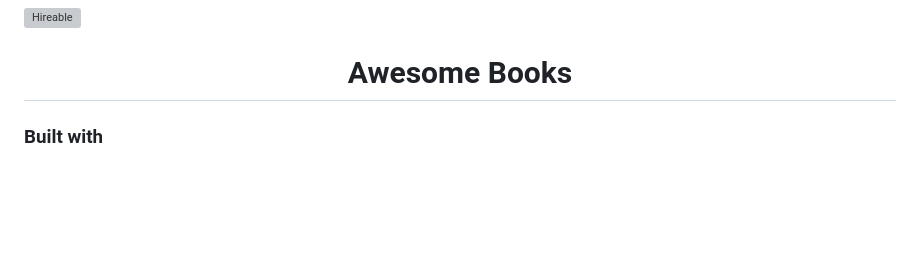
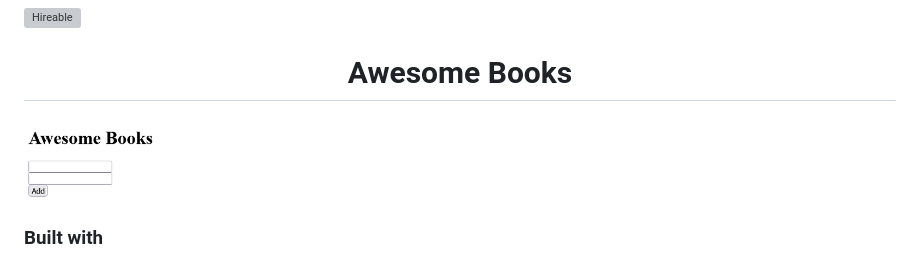
Before and after one commit to muhenge/Awesomebooks, a Markdown page: README.md, the part around the change. Rendered like a GitHub page; pictures changed too: app_screenshot.png (added); blank space fills up the shorter version; grey boxes are pictures that could not be loaded.

Commit message:
Add screenshot to README.md.

```diff
--- a/README.md
+++ b/README.md
@@ -1,6 +1,8 @@
 ![Hireable](https://cdn.rawgit.com/hiendv/hireable/master/styles/default/yes.svg)
 
   <h1 align="center">Awesome Books</h1>
+
+![screenshot](./app_screenshot.png)
 
 ### Built with
 
```
